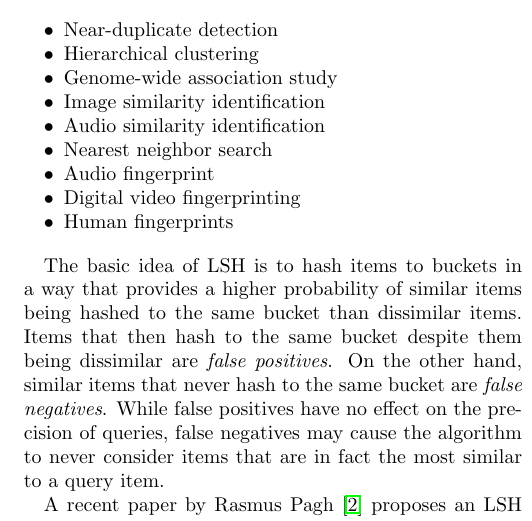
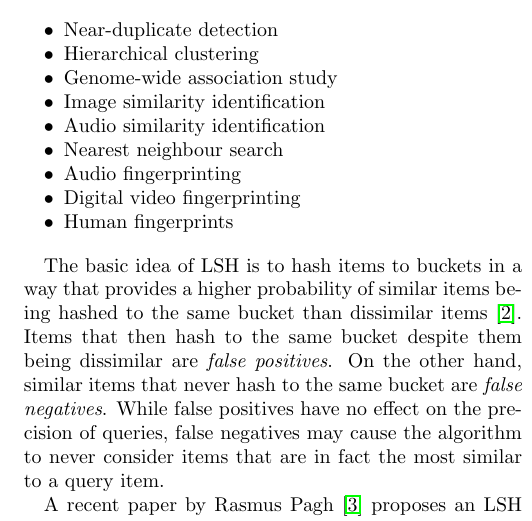
Before and after one commit to kasperisager/hemingway-paper, a LaTeX paper (index.tex, which reads introduction.tex): part of one column of page 1 of 2, cut so that both start at the same text. Compiled offline with pdfLaTeX.

Commit message:
Tweak introduction a bit more

```diff
--- a/introduction.tex
+++ b/introduction.tex
@@ -9,13 +9,13 @@ An increasingly popular approach for tackling similarity search in high-dimensio
   \item Genome-wide association study
   \item Image similarity identification
   \item Audio similarity identification
-  \item Nearest neighbor search
-  \item Audio fingerprint
+  \item Nearest neighbour search
+  \item Audio fingerprinting
   \item Digital video fingerprinting
   \item Human fingerprints
 \end{itemize}
 
-The basic idea of LSH is to hash items to buckets in a way that provides a higher probability of similar items being hashed to the same bucket than dissimilar items. Items that then hash to the same bucket despite them being dissimilar are \textit{false positives}. On the other hand, similar items that never hash to the same bucket are \textit{false negatives}. While false positives have no effect on the precision of queries, false negatives may cause the algorithm to never consider items that are in fact the most similar to a query item.
+The basic idea of LSH is to hash items to buckets in a way that provides a higher probability of similar items being hashed to the same bucket than dissimilar items \cite{DBLP:books/cu/LeskovecRU14}. Items that then hash to the same bucket despite them being dissimilar are \textit{false positives}. On the other hand, similar items that never hash to the same bucket are \textit{false negatives}. While false positives have no effect on the precision of queries, false negatives may cause the algorithm to never consider items that are in fact the most similar to a query item.
 
 A recent paper by Rasmus Pagh \cite{DBLP:journals/corr/Pagh15} proposes an LSH scheme for Hamming space that completely does away with false negatives at a cost in efficiency. The purpose of our paper is to provide a generalised implementation of this LSH scheme and compare it with classic LSH.
 
```
Also changed, not shown: introduction.tex (2 more changed lines).
